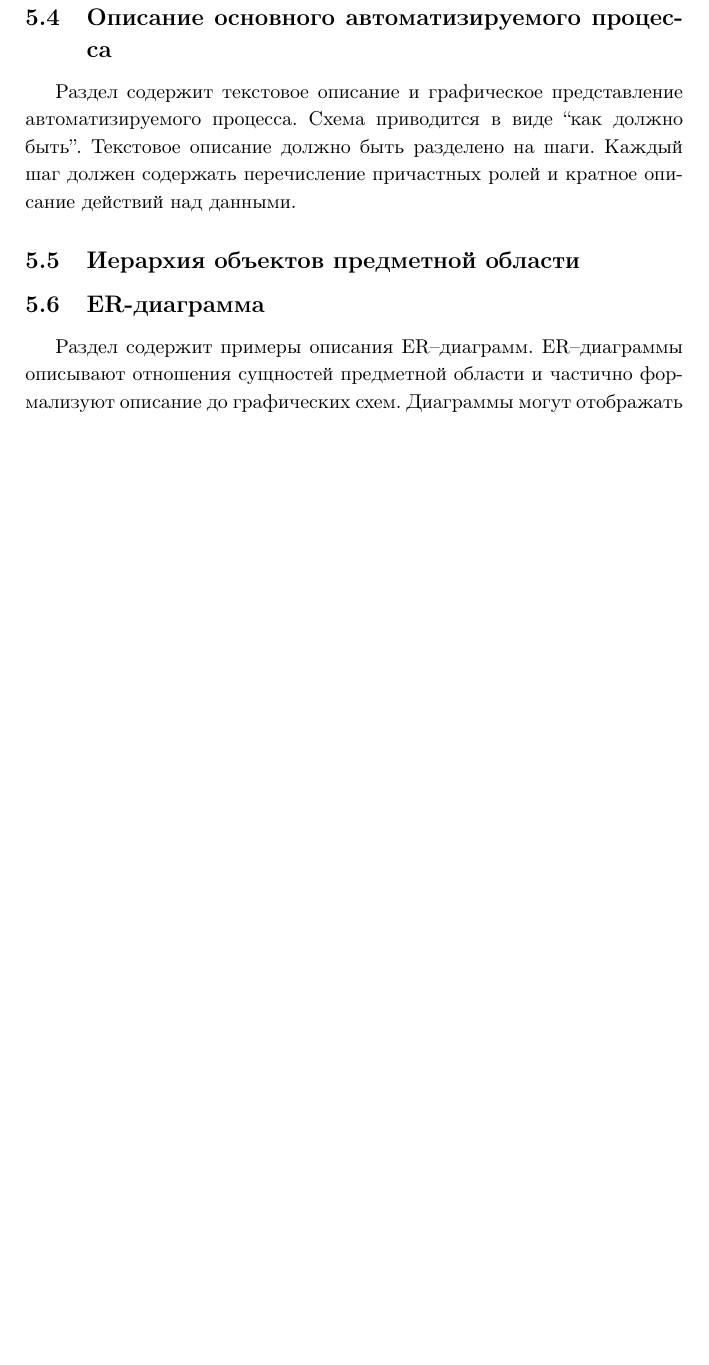
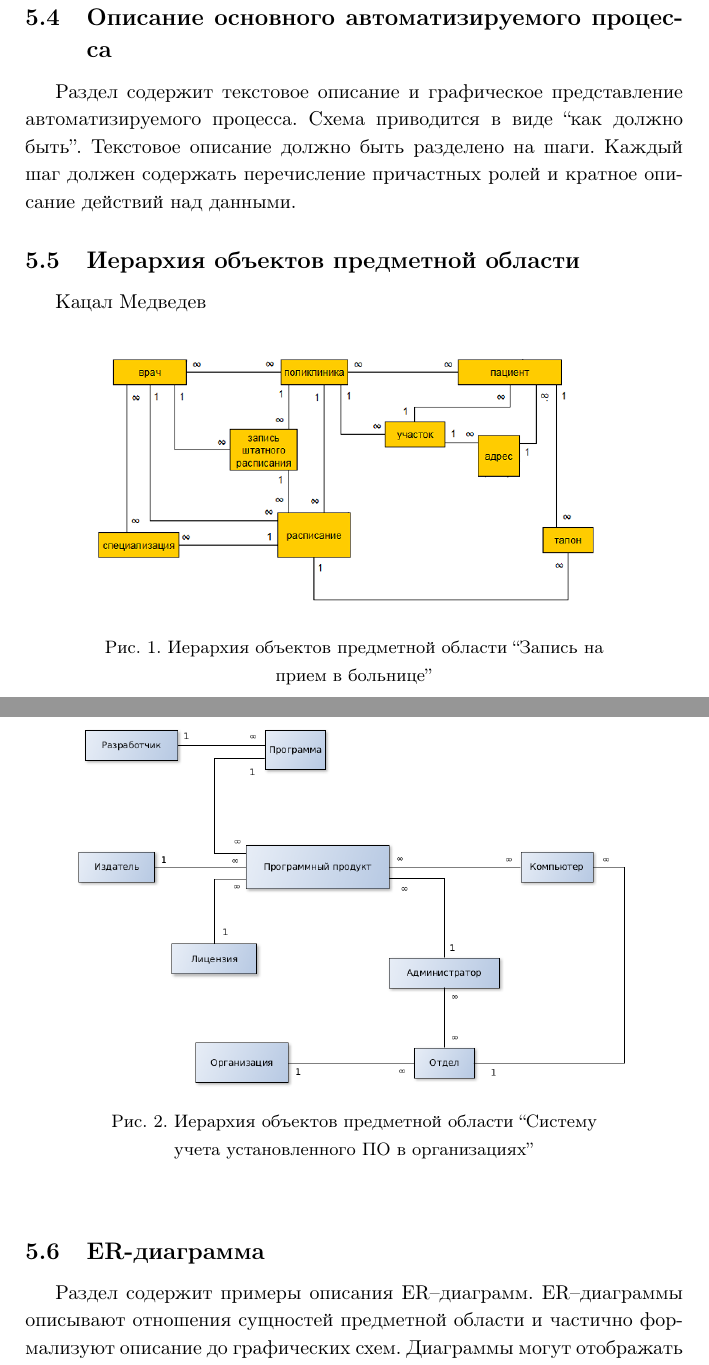
Before and after one commit to cmepx/books, a LaTeX document (DBMS/database.tex, which reads DBMS/object.tex): part of page 19 of 23 before the commit and two parts of pages 19 and 20 of 24 after it, the two joined at a grey line, cut so that both start at the same text, the shorter picture padded with empty space. Compiled offline with pdfLaTeX; the source files are stored in an older character set and shown here as Unicode; a LaTeX package or settings file that is missing is left out.

Commit message:
er диаграммы и иерархия
Вставленны ER диаграммы и иерархия объектов

```diff
--- a/DBMS/object.tex
+++ b/DBMS/object.tex
@@ -0,0 +1,18 @@
+Кацал Медведев
+
+\begin{figure}[h]
+\centering
+\includegraphics[width=9cm]{ier1.png}
+\hfill
+\caption{Иерархия объектов предметной области ``Запись на прием в больнице''}
+\label{fig01}
+\end{figure}
+
+\newpage
+\begin{figure}[h]
+\centering
+\includegraphics[width=10cm]{ier2.png}
+\hfill
+\caption{Иерархия объектов предметной области ``Систему учета установленного ПО в организациях''}
+\label{fig01}
+\end{figure}
```
Also changed, not shown: DBMS/er.tex (+6 -6 lines), DBMS/database.pdf, 6 other files.
